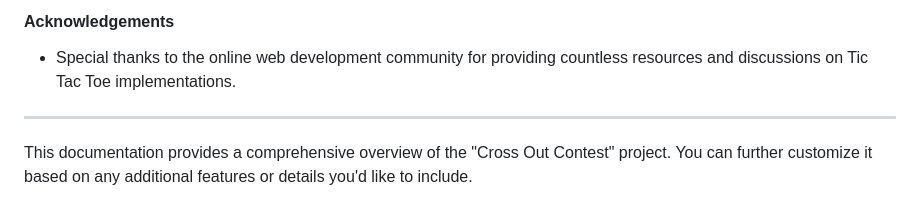
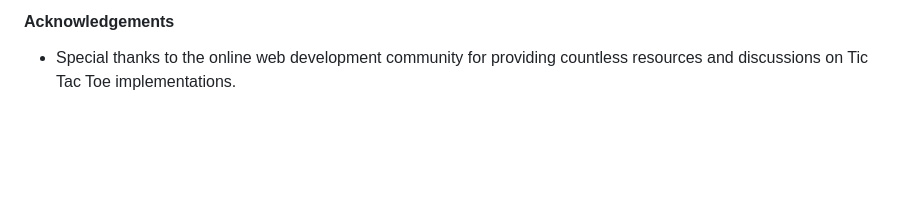
Before and after one commit to hirakhan95/Cross-Out-Contest, a Markdown page: README.md, the part around the change. Drawn GitHub-style; blank space fills up the shorter version.

Commit message:
refactoring

```diff
--- a/README.md
+++ b/README.md
@@ -100,7 +100,3 @@ The game can be deployed using various platforms like GitHub Pages, Netlify, or
 #### Acknowledgements
 
 - Special thanks to the online web development community for providing countless resources and discussions on Tic Tac Toe implementations.
-
----
-
-This documentation provides a comprehensive overview of the "Cross Out Contest" project. You can further customize it based on any additional features or details you'd like to include.
```
